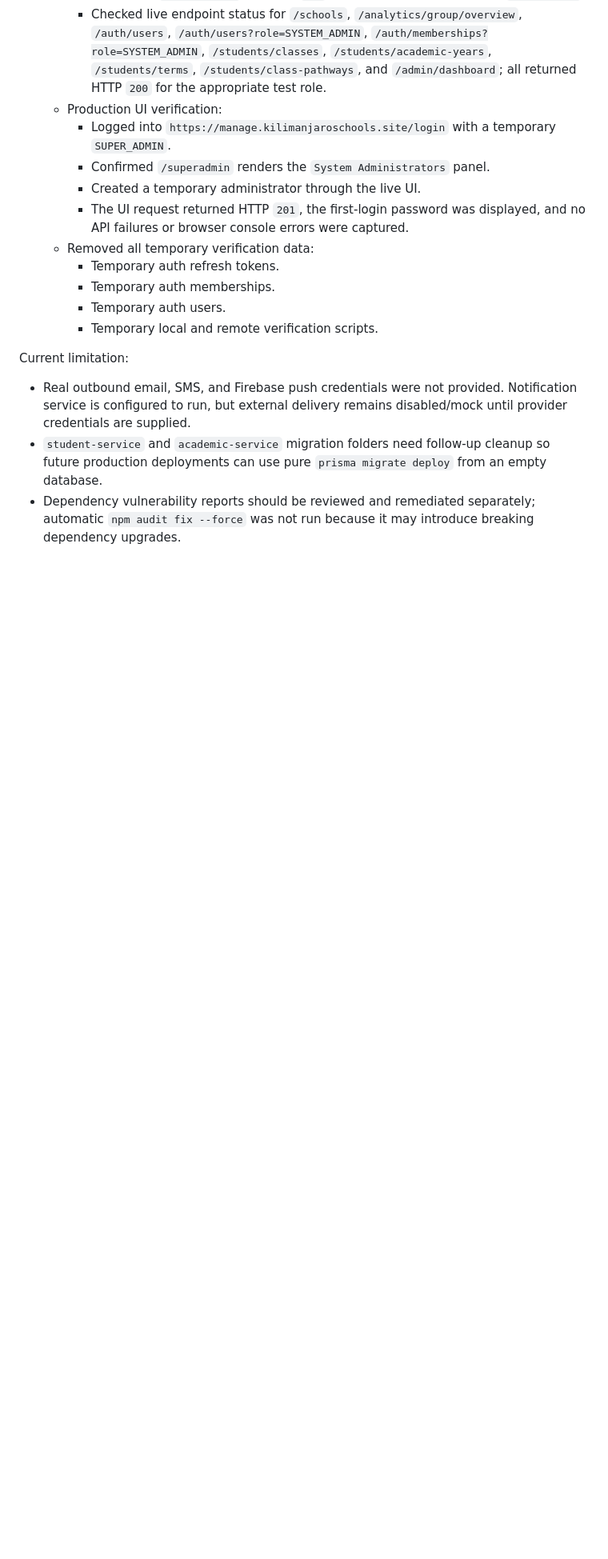
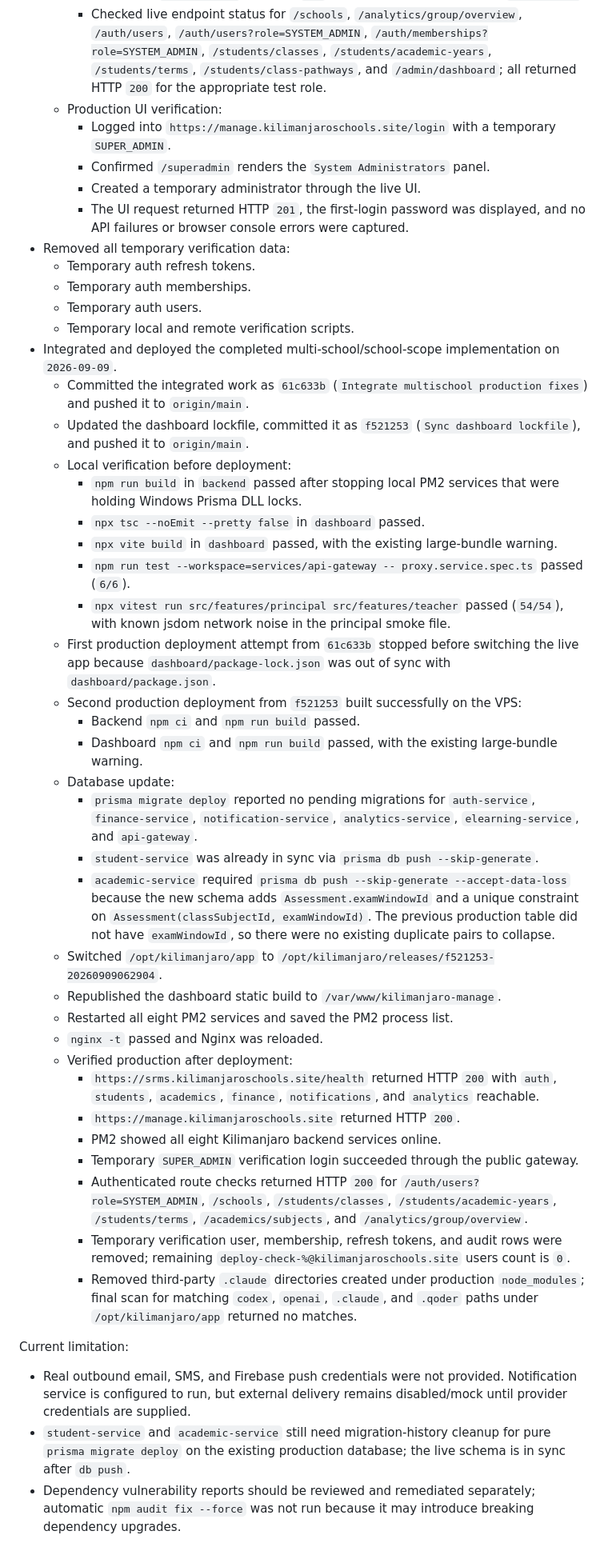
Before and after one commit to MathiasAthanas/kilimanjaro, a Markdown page: DEPLOYMENT_REPORT_2026-08-24.md, the part around the change. Shown at 80% size. Drawn GitHub-style; blank space fills up the shorter version.

Commit message:
Document production deployment

```diff
--- a/DEPLOYMENT_REPORT_2026-08-24.md
+++ b/DEPLOYMENT_REPORT_2026-08-24.md
@@ -221,14 +221,43 @@ Rules followed:
     - Confirmed `/superadmin` renders the `System Administrators` panel.
     - Created a temporary administrator through the live UI.
     - The UI request returned HTTP `201`, the first-login password was displayed, and no API failures or browser console errors were captured.
-  - Removed all temporary verification data:
-    - Temporary auth refresh tokens.
-    - Temporary auth memberships.
-    - Temporary auth users.
-    - Temporary local and remote verification scripts.
+- Removed all temporary verification data:
+  - Temporary auth refresh tokens.
+  - Temporary auth memberships.
+  - Temporary auth users.
+  - Temporary local and remote verification scripts.
+- Integrated and deployed the completed multi-school/school-scope implementation on `2026-09-09`.
+  - Committed the integrated work as `61c633b` (`Integrate multischool production fixes`) and pushed it to `origin/main`.
+  - Updated the dashboard lockfile, committed it as `f521253` (`Sync dashboard lockfile`), and pushed it to `origin/main`.
+  - Local verification before deployment:
+    - `npm run build` in `backend` passed after stopping local PM2 services that were holding Windows Prisma DLL locks.
+    - `npx tsc --noEmit --pretty false` in `dashboard` passed.
+    - `npx vite build` in `dashboard` passed, with the existing large-bundle warning.
+    - `npm run test --workspace=services/api-gateway -- proxy.service.spec.ts` passed (`6/6`).
+    - `npx vitest run src/features/principal src/features/teacher` passed (`54/54`), with known jsdom network noise in the principal smoke file.
+  - First production deployment attempt from `61c633b` stopped before switching the live app because `dashboard/package-lock.json` was out of sync with `dashboard/package.json`.
+  - Second production deployment from `f521253` built successfully on the VPS:
+    - Backend `npm ci` and `npm run build` passed.
+    - Dashboard `npm ci` and `npm run build` passed, with the existing large-bundle warning.
+  - Database update:
+    - `prisma migrate deploy` reported no pending migrations for `auth-service`, `finance-service`, `notification-service`, `analytics-service`, `elearning-service`, and `api-gateway`.
+    - `student-service` was already in sync via `prisma db push --skip-generate`.
+    - `academic-service` required `prisma db push --skip-generate --accept-data-loss` because the new schema adds `Assessment.examWindowId` and a unique constraint on `Assessment(classSubjectId, examWindowId)`. The previous production table did not have `examWindowId`, so there were no existing duplicate pairs to collapse.
+  - Switched `/opt/kilimanjaro/app` to `/opt/kilimanjaro/releases/f521253-20260909062904`.
+  - Republished the dashboard static build to `/var/www/kilimanjaro-manage`.
+  - Restarted all eight PM2 services and saved the PM2 process list.
+  - `nginx -t` passed and Nginx was reloaded.
+  - Verified production after deployment:
+    - `https://srms.kilimanjaroschools.site/health` returned HTTP `200` with `auth`, `students`, `academics`, `finance`, `notifications`, and `analytics` reachable.
+    - `https://manage.kilimanjaroschools.site` returned HTTP `200`.
+    - PM2 showed all eight Kilimanjaro backend services online.
+    - Temporary `SUPER_ADMIN` verification login succeeded through the public gateway.
+    - Authenticated route checks returned HTTP `200` for `/auth/users?role=SYSTEM_ADMIN`, `/schools`, `/students/classes`, `/students/academic-years`, `/students/terms`, `/academics/subjects`, and `/analytics/group/overview`.
+    - Temporary verification user, membership, refresh tokens, and audit rows were removed; remaining `deploy-check-%@kilimanjaroschools.site` users count is `0`.
+    - Removed third-party `.claude` directories created under production `node_modules`; final scan for matching `codex`, `openai`, `.claude`, and `.qoder` paths under `/opt/kilimanjaro/app` returned no matches.
 
 Current limitation:
 
 - Real outbound email, SMS, and Firebase push credentials were not provided. Notification service is configured to run, but external delivery remains disabled/mock until provider credentials are supplied.
-- `student-service` and `academic-service` migration folders need follow-up cleanup so future production deployments can use pure `prisma migrate deploy` from an empty database.
+- `student-service` and `academic-service` still need migration-history cleanup for pure `prisma migrate deploy` on the existing production database; the live schema is in sync after `db push`.
 - Dependency vulnerability reports should be reviewed and remediated separately; automatic `npm audit fix --force` was not run because it may introduce breaking dependency upgrades.
```
